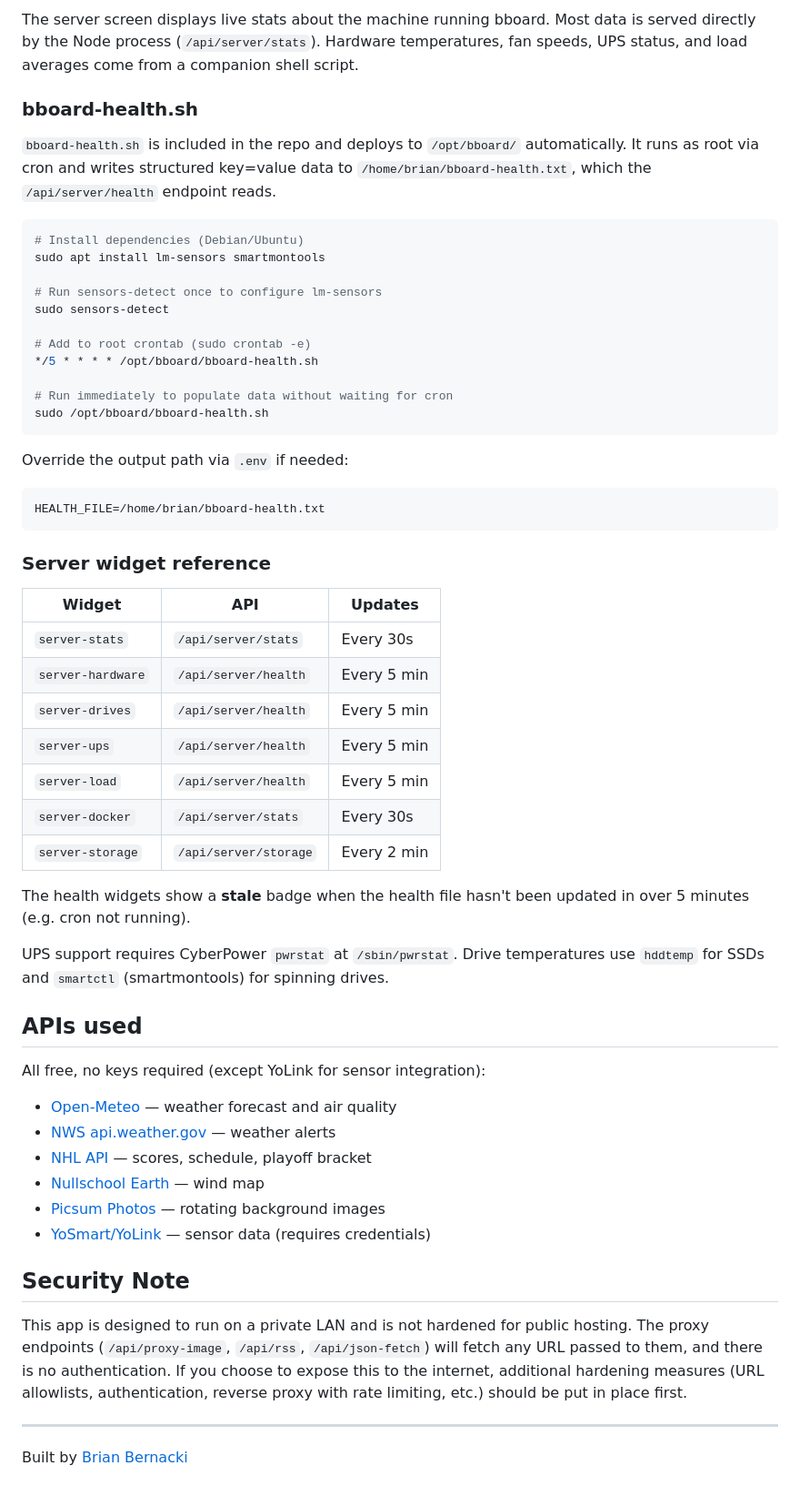
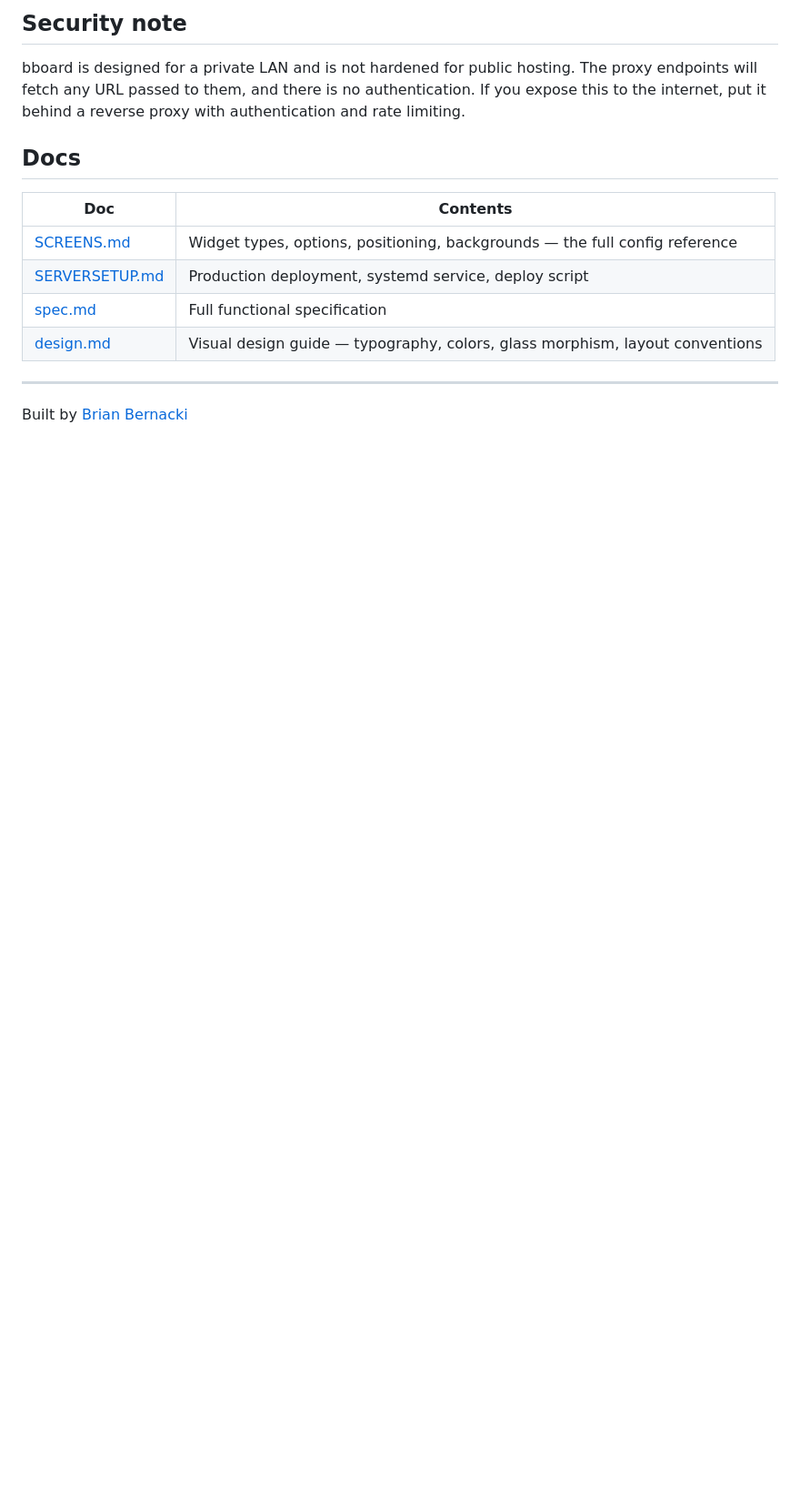
Before and after one commit to BrianB-22/bboard, a Markdown page: README.md, the part around one of its changes. Shown at 91% size. Rendered like a GitHub page; blank space fills up the shorter version.

````diff
--- a/README.md
+++ b/README.md
@@ -150,60 +81,16 @@ The home screen overlays (smoke alarm badge + alert banner) are fixed position a
 
-The server screen displays live stats about the machine running bboard. Most data is served directly by the Node process (`/api/server/stats`). Hardware temperatures, fan speeds, UPS status, and load averages come from a companion shell script.
+## Security note
 
-### bboard-health.sh
+bboard is designed for a private LAN and is not hardened for public hosting. The proxy endpoints will fetch any URL passed to them, and there is no authentication. If you expose this to the internet, put it behind a reverse proxy with authentication and rate limiting.
 
-`bboard-health.sh` is included in the repo and deploys to `/opt/bboard/` automatically. It runs as root via cron and writes structured key=value data to `/home/brian/bboard-health.txt`, which the `/api/server/health` endpoint reads.
+## Docs
 
-```bash
-# Install dependencies (Debian/Ubuntu)
-sudo apt install lm-sensors smartmontools
-
-# Run sensors-detect once to configure lm-sensors
-sudo sensors-detect
-
-# Add to root crontab (sudo crontab -e)
-*/5 * * * * /opt/bboard/bboard-health.sh
-
-# Run immediately to populate data without waiting for cron
-sudo /opt/bboard/bboard-health.sh
-```
-
-Override the output path via `.env` if needed:
-
-```
-HEALTH_FILE=/home/brian/bboard-health.txt
-```
-
-### Server widget reference
-
-| Widget | API | Updates |
-|--------|-----|---------|
-| `server-stats` | `/api/server/stats` | Every 30s |
-| `server-hardware` | `/api/server/health` | Every 5 min |
-| `server-drives` | `/api/server/health` | Every 5 min |
-| `server-ups` | `/api/server/health` | Every 5 min |
-| `server-load` | `/api/server/health` | Every 5 min |
-| `server-docker` | `/api/server/stats` | Every 30s |
-| `server-storage` | `/api/server/storage` | Every 2 min |
-
-The health widgets show a **stale** badge when the health file hasn't been updated in over 5 minutes (e.g. cron not running).
-
-UPS support requires CyberPower `pwrstat` at `/sbin/pwrstat`. Drive temperatures use `hddtemp` for SSDs and `smartctl` (smartmontools) for spinning drives.
-
-## APIs used
-
-All free, no keys required (except YoLink for sensor integration):
-
-- [Open-Meteo](https://open-meteo.com/) — weather forecast and air quality
-- [NWS api.weather.gov](https://www.weather.gov/documentation/services-web-api) — weather alerts
-- [NHL API](https://api-web.nhle.com/) — scores, schedule, playoff bracket
-- [Nullschool Earth](https://earth.nullschool.net/) — wind map
-- [Picsum Photos](https://picsum.photos/) — rotating background images
-- [YoSmart/YoLink](https://shop.yosmart.com/) — sensor data (requires credentials)
-
-## Security Note
-
-This app is designed to run on a private LAN and is not hardened for public hosting. The proxy endpoints (`/api/proxy-image`, `/api/rss`, `/api/json-fetch`) will fetch any URL passed to them, and there is no authentication. If you choose to expose this to the internet, additional hardening measures (URL allowlists, authentication, reverse proxy with rate limiting, etc.) should be put in place first.
+| Doc | Contents |
+|-----|---------|
+| [SCREENS.md](SCREENS.md) | Widget types, options, positioning, backgrounds — the full config reference |
+| [SERVERSETUP.md](SERVERSETUP.md) | Production deployment, systemd service, deploy script |
+| [spec.md](spec.md) | Full functional specification |
+| [design.md](design.md) | Visual design guide — typography, colors, glass morphism, layout conventions |
 
 ---
 
````
Also changed, not shown: other parts of README.md (+41 -110 lines).
